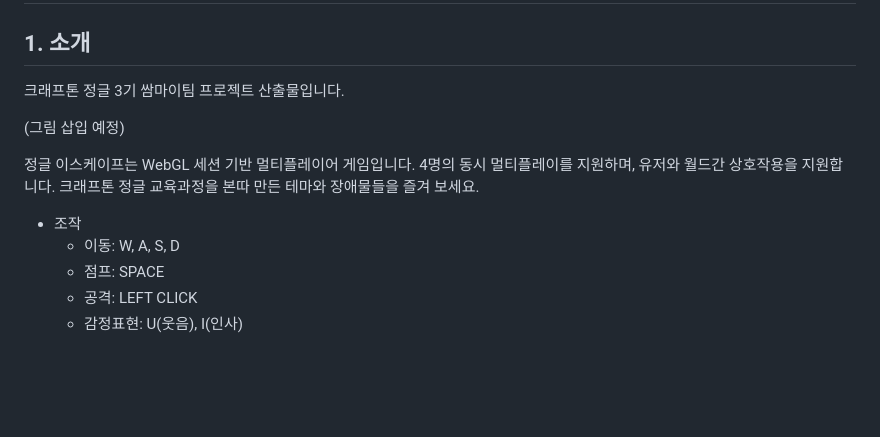
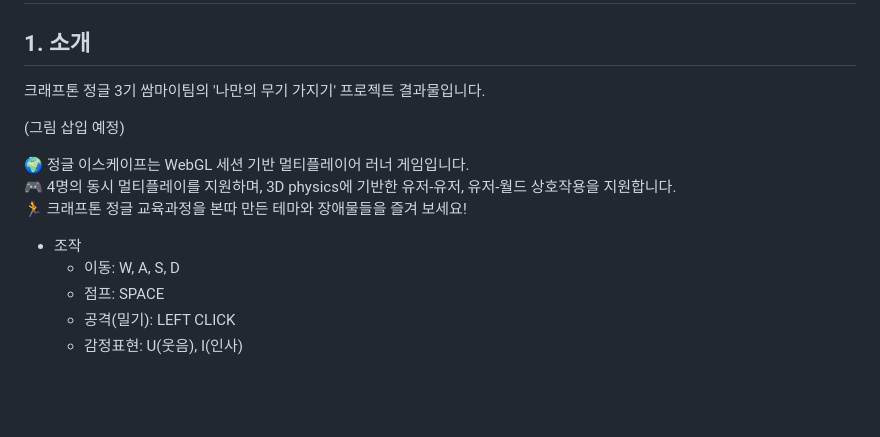
Before and after one commit to jungle-escape/jungle-escape, a Markdown page: README.md, the part around the change printed below. GitHub-like rendering.

```diff
--- a/README.md
+++ b/README.md
@@ -2,16 +2,18 @@
 
 ## 1. 소개
 
-크래프톤 정글 3기 쌈마이팀 프로젝트 산출물입니다.
+크래프톤 정글 3기 쌈마이팀의 '나만의 무기 가지기' 프로젝트 결과물입니다.
 
 (그림 삽입 예정)
 
-정글 이스케이프는 WebGL 세션 기반 멀티플레이어 게임입니다. 4명의 동시 멀티플레이를 지원하며, 유저와 월드간 상호작용을 지원합니다. 크래프톤 정글 교육과정을 본따 만든 테마와 장애물들을 즐겨 보세요.
+🌍 정글 이스케이프는 WebGL 세션 기반 멀티플레이어 러너 게임입니다. <br>
+🎮 4명의 동시 멀티플레이를 지원하며, 3D physics에 기반한 유저-유저, 유저-월드 상호작용을 지원합니다. <br>
+🏃 크래프톤 정글 교육과정을 본따 만든 테마와 장애물들을 즐겨 보세요! <br>
 
 - 조작
   - 이동: W, A, S, D
   - 점프: SPACE
-  - 공격: LEFT CLICK
+  - 공격(밀기): LEFT CLICK
   - 감정표현: U(웃음), I(인사)
 
 <br><br>
```
Also changed, not shown: other parts of README.md (+7 -9 lines).
